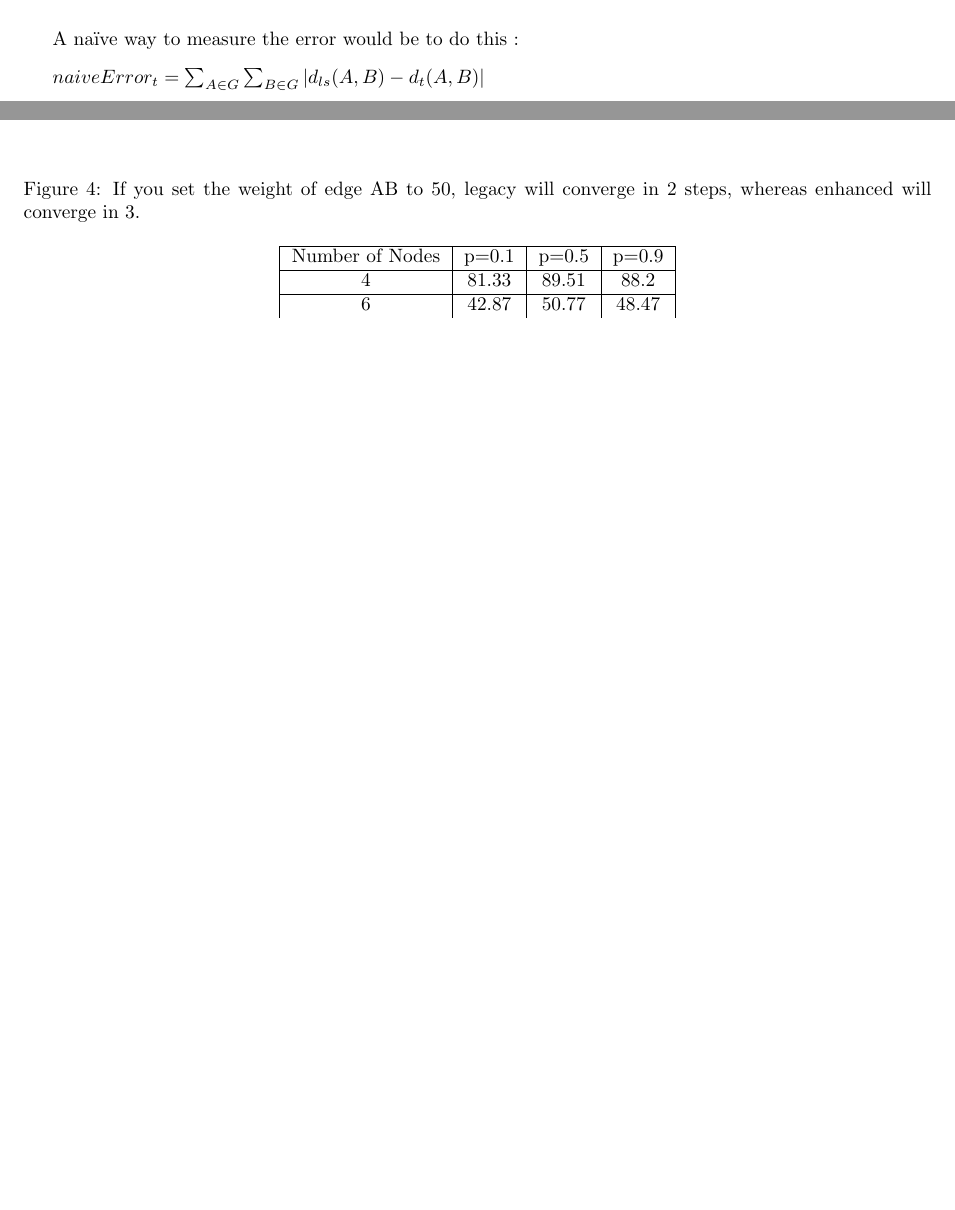
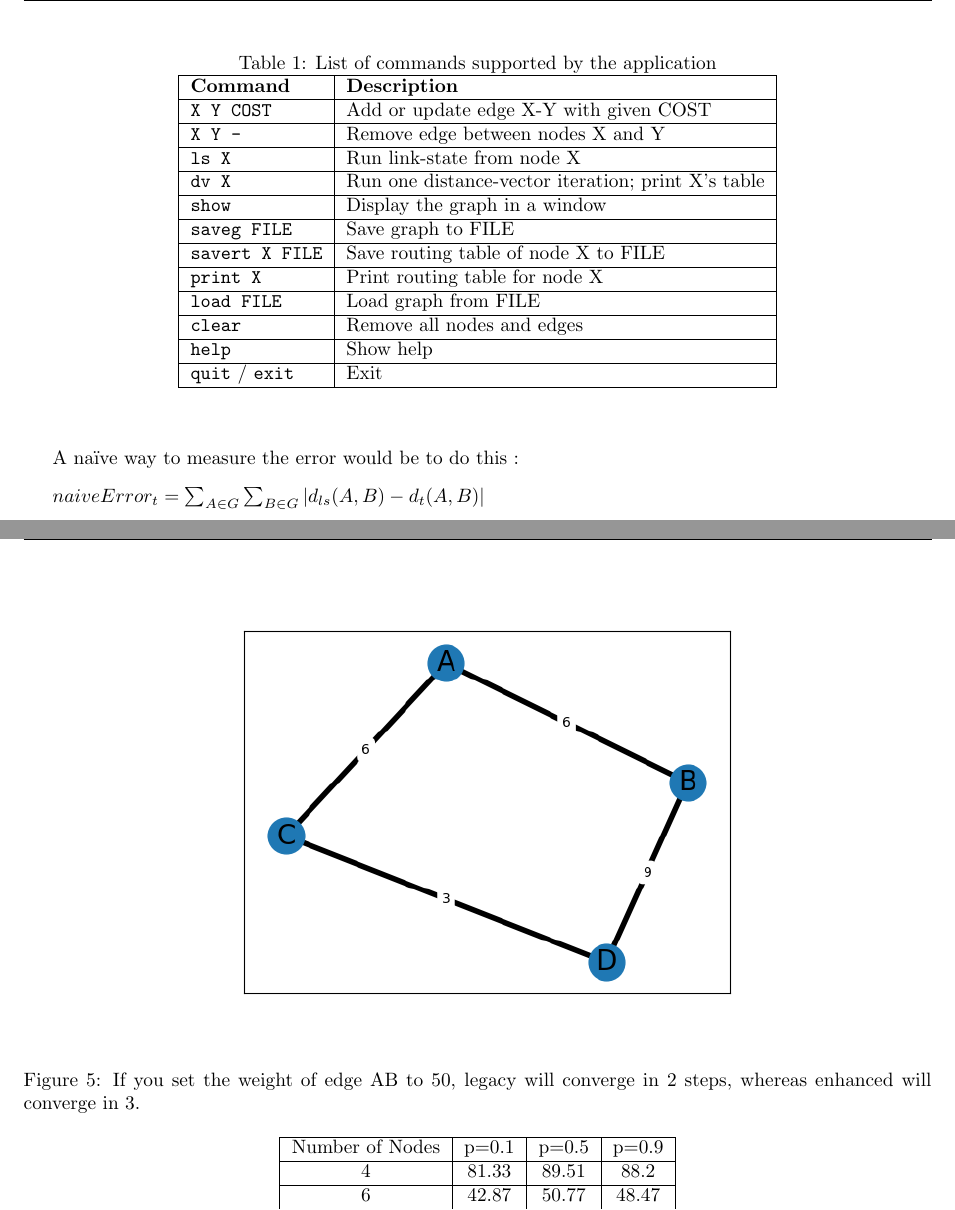
Before and after one commit to javiervela/network_routing_tui, a LaTeX document (report/report.tex): two parts of pages 3 and 6 of 7 before the commit and two parts of pages 4 and 7 of 8 after it, joined at a grey line, cut at the place of the change, the shorter picture padded with empty space. Compiled offline with pdfLaTeX.

Commit message:
Add to report application interface description and command list

```diff
--- a/report/report.tex
+++ b/report/report.tex
@@ -232,3 +237,38 @@ In the classical distance vector algorithm, that we call legacy in this report,
 
 
+\begin{table}
+    \begin{center}
+        \caption{List of commands supported by the application}
+        \label{tab:commands}
+        \begin{tabular}{|l|l|}
+            \hline
+            \textbf{Command}              & \textbf{Description}                               \\
+            \hline
+            \texttt{X Y COST}             & Add or update edge X-Y with given COST             \\
+            \hline
+            \texttt{X Y -}                & Remove edge between nodes X and Y                  \\
+            \hline
+            \texttt{ls X}                 & Run link-state from node X                         \\
+            \hline
+            \texttt{dv X}                 & Run one distance-vector iteration; print X's table \\
+            \hline
+            \texttt{show}                 & Display the graph in a window                      \\
+            \hline
+            \texttt{saveg FILE}           & Save graph to FILE                                 \\
+            \hline
+            \texttt{savert X FILE}        & Save routing table of node X to FILE               \\
+            \hline
+            \texttt{print X}              & Print routing table for node X                     \\
+            \hline
+            \texttt{load FILE}            & Load graph from FILE                               \\
+            \hline
+            \texttt{clear}                & Remove all nodes and edges                         \\
+            \hline
+            \texttt{help}                 & Show help                                          \\
+            \hline
+            \texttt{quit} / \texttt{exit} & Exit                                               \\
+            \hline
+        \end{tabular}
+    \end{center}
+\end{table}
 
@@ -235,14 +276,4 @@ In the classical distance vector algorithm, that we call legacy in this report,
 
-
-% TODO javier
-
-% README from repo
-
-% TODO app only includes distance vector (enhanced)
-
-% - What are the results you obtained? As appropriate, it is important you include sample output demonstrating functionality/results of your project.
-% - you should explain how the program works
-% - give speciﬁc sample runs
 
 \section{Experimentation and Results} \label{sec:results}
 
```
Also changed, not shown: report/report.tex (12 more changed lines).
